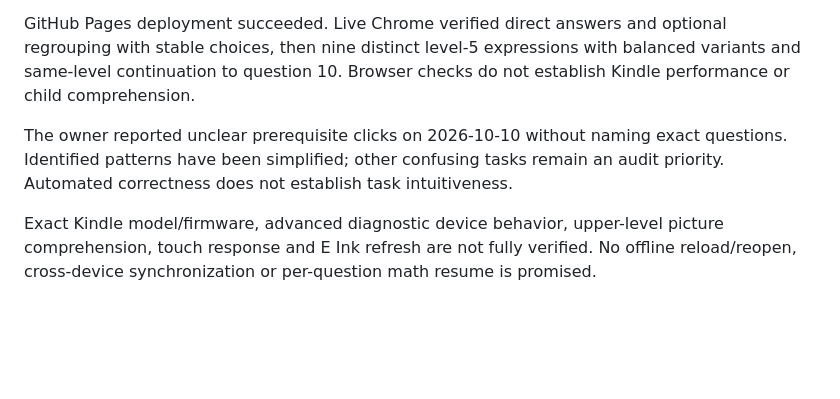
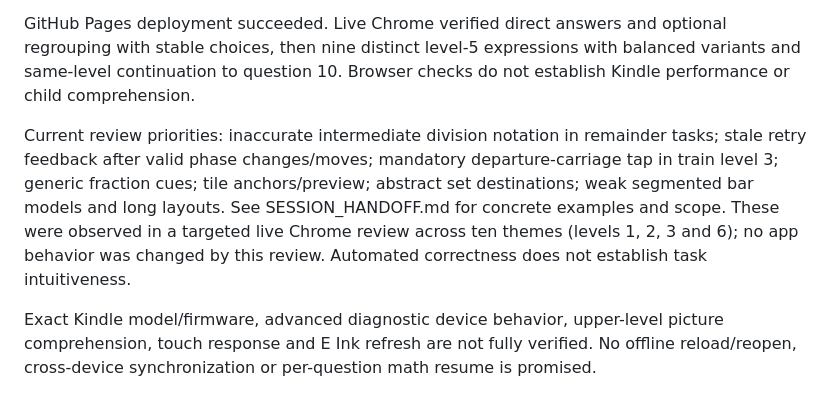
Before and after one commit to superveg/kindle-learning-lab, a Markdown page: docs/STATUS.md, the part around the change. Drawn GitHub-style; blank space fills up the shorter version.

```diff
--- a/docs/STATUS.md
+++ b/docs/STATUS.md
@@ -20,7 +20,7 @@ Current math verification (2026-10-10): 1,296 legacy and 891 higher-level solved
 
 GitHub Pages deployment succeeded. Live Chrome verified direct answers and optional regrouping with stable choices, then nine distinct level-5 expressions with balanced variants and same-level continuation to question 10. Browser checks do not establish Kindle performance or child comprehension.
 
-The owner reported unclear prerequisite clicks on 2026-10-10 without naming exact questions. Identified patterns have been simplified; other confusing tasks remain an audit priority. Automated correctness does not establish task intuitiveness.
+Current review priorities: inaccurate intermediate division notation in remainder tasks; stale retry feedback after valid phase changes/moves; mandatory departure-carriage tap in train level 3; generic fraction cues; tile anchors/preview; abstract set destinations; weak segmented bar models and long layouts. See SESSION_HANDOFF.md for concrete examples and scope. These were observed in a targeted live Chrome review across ten themes (levels 1, 2, 3 and 6); no app behavior was changed by this review. Automated correctness does not establish task intuitiveness.
 
 Exact Kindle model/firmware, advanced diagnostic device behavior, upper-level picture comprehension, touch response and E Ink refresh are not fully verified. No offline reload/reopen, cross-device synchronization or per-question math resume is promised.
 
```
Also changed, not shown: docs/MATH_SIX_LEVELS.md (+4 -0 lines), docs/SESSION_HANDOFF.md (+11 -6 lines).
